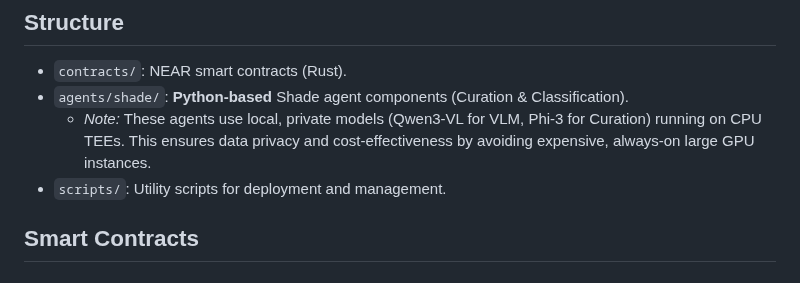
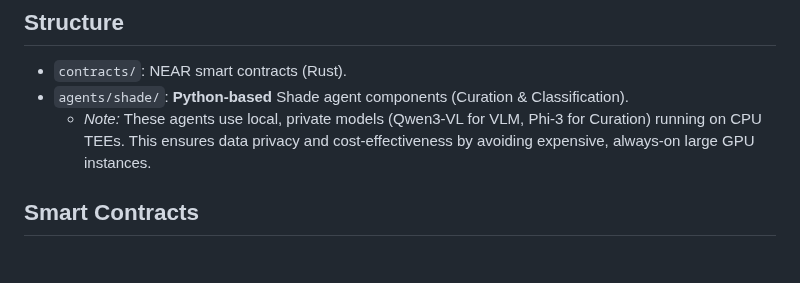
Before and after one commit to torus-automations/groupweave, a Markdown page: README.md, the part around the change. Drawn GitHub-style.

Commit message:
removed old doc

```diff
--- a/README.md
+++ b/README.md
@@ -7,7 +7,6 @@ Groupweave is a decentralized platform for **content creation and curation**, po
 - `contracts/`: NEAR smart contracts (Rust).
 - `agents/shade/`: **Python-based** Shade agent components (Curation & Classification).
     *   *Note:* These agents use local, private models (Qwen3-VL for VLM, Phi-3 for Curation) running on CPU TEEs. This ensures data privacy and cost-effectiveness by avoiding expensive, always-on large GPU instances.
-- `scripts/`: Utility scripts for deployment and management.
 
 ## Smart Contracts
 
```
